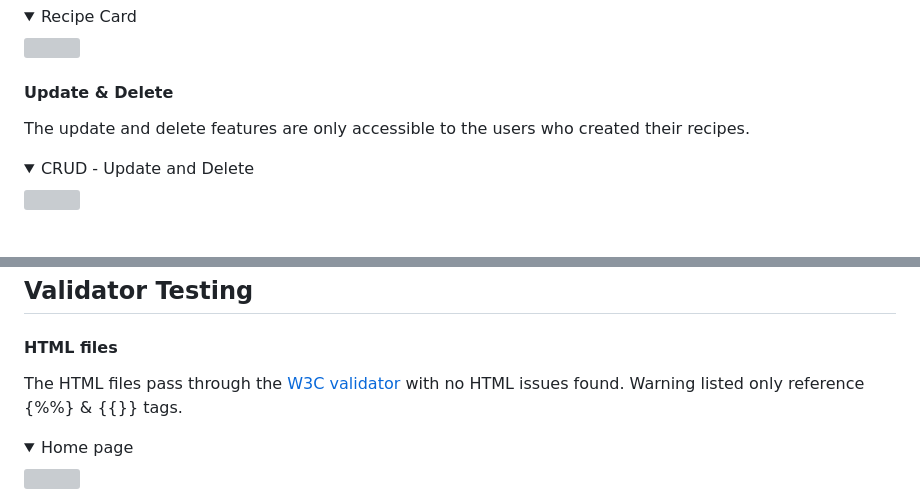
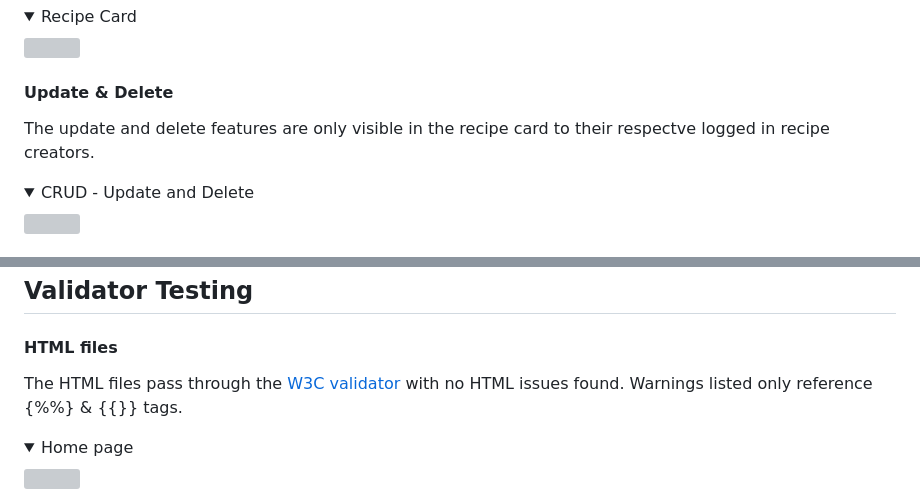
Before and after one commit to Ila-bura/C-est-la-V, a Markdown page: README.md, 2 parts joined by grey strips. Rendered like a GitHub page; folded sections open; grey boxes are pictures that could not be loaded.

```diff
--- a/README.md
+++ b/README.md
@@ -312,7 +312,7 @@ To search functionality was implemented with the following available search fiel
 
 #### Update & Delete
 
-The update and delete features are only accessible to the users who created their recipes.
+The update and delete features are only visible in the recipe card to their respectve logged in recipe creators.
 <details><summary>CRUD - Update and Delete</summary>
 <img src="static/readme-images/readme-edit-delete.png">
 </details>
@@ -817,7 +817,7 @@ As a site admin I can remove users so that they will no longer be able to post u
 
 #### HTML files
 
-The HTML files pass through the [W3C validator](https://validator.w3.org/) with no HTML issues found. Warning listed only reference {%%} & {{}} tags.
+The HTML files pass through the [W3C validator](https://validator.w3.org/) with no HTML issues found. Warnings listed only reference {%%} & {{}} tags.
 
 <details><summary>Home page</summary>
 <img src="static/readme-images/readme-W3C-homepage.png">
```
Also changed, not shown: other parts of README.md (+7 -7 lines).
